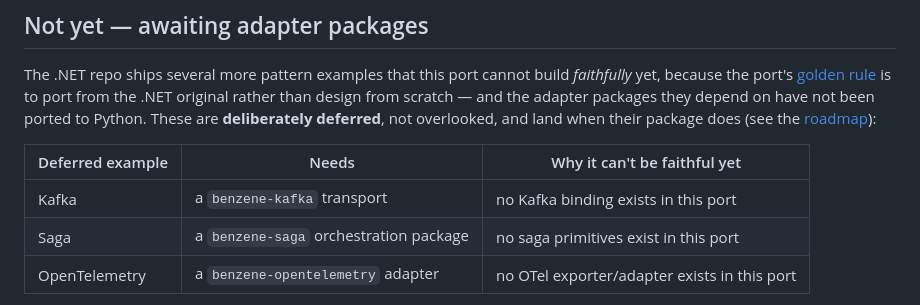
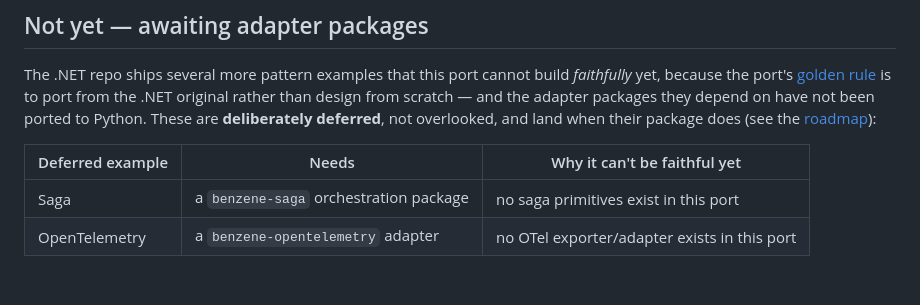
Before and after one commit to daniellepelley/benzene-python, a Markdown page: examples/README.md, the part around the change. Rendered like a GitHub page; blank space fills up the shorter version.

Commit message:
docs: drop the stale "Kafka deferred" row from examples/README
benzene-kafka and the kafka_orders example now exist (the Non-cloud hosts table
already lists them), so the "Not yet — awaiting adapter packages" table's Kafka
row was stale and self-contradictory. Remove it; Saga and OpenTelemetry remain
genuinely deferred (no package yet).

Co-Authored-By: Claude Opus 4.8 <noreply@anthropic.com>
Claude-Session: https://claude.ai/code/session_01YBLXddB6oXrxXjGR7wuYQz

```diff
--- a/examples/README.md
+++ b/examples/README.md
@@ -64,7 +64,6 @@ from scratch — and the adapter packages they depend on have not been ported to
 
 | Deferred example | Needs | Why it can't be faithful yet |
 |---|---|---|
-| Kafka | a `benzene-kafka` transport | no Kafka binding exists in this port |
 | Saga | a `benzene-saga` orchestration package | no saga primitives exist in this port |
 | OpenTelemetry | a `benzene-opentelemetry` adapter | no OTel exporter/adapter exists in this port |
 
```
